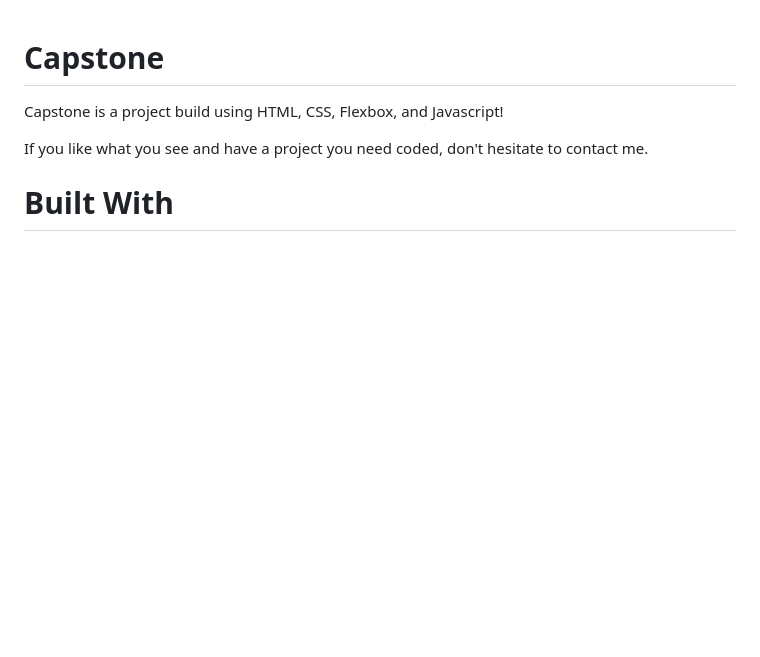
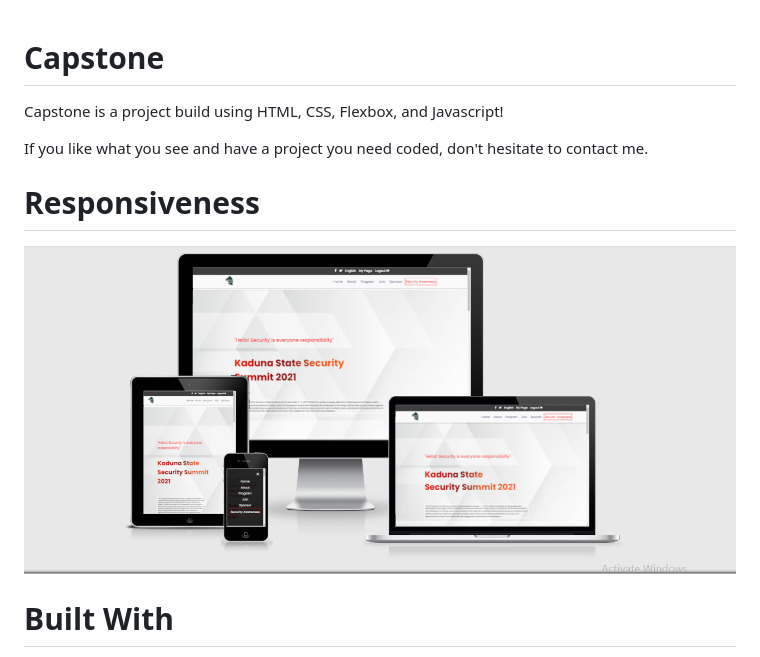
Before and after one commit to Emmy-github-webdev/capstone-one, a Markdown page: README.md, the part around the change. Rendered like a GitHub page; pictures changed too: images/capstone-image.PNG (added); blank space fills up the shorter version.

Commit message:
Add capstone resonsive screenshot

```diff
--- a/README.md
+++ b/README.md
@@ -4,6 +4,10 @@ Capstone is a project build using HTML, CSS, Flexbox, and Javascript!
 
 
 If you like what you see and have a project you need coded, don't hesitate to contact me.
+
+# Responsiveness
+
+![Capstone Responsiveness](images/capstone-image.PNG)
 
 # Built With
 
```
Also changed, not shown: 1 other file.
